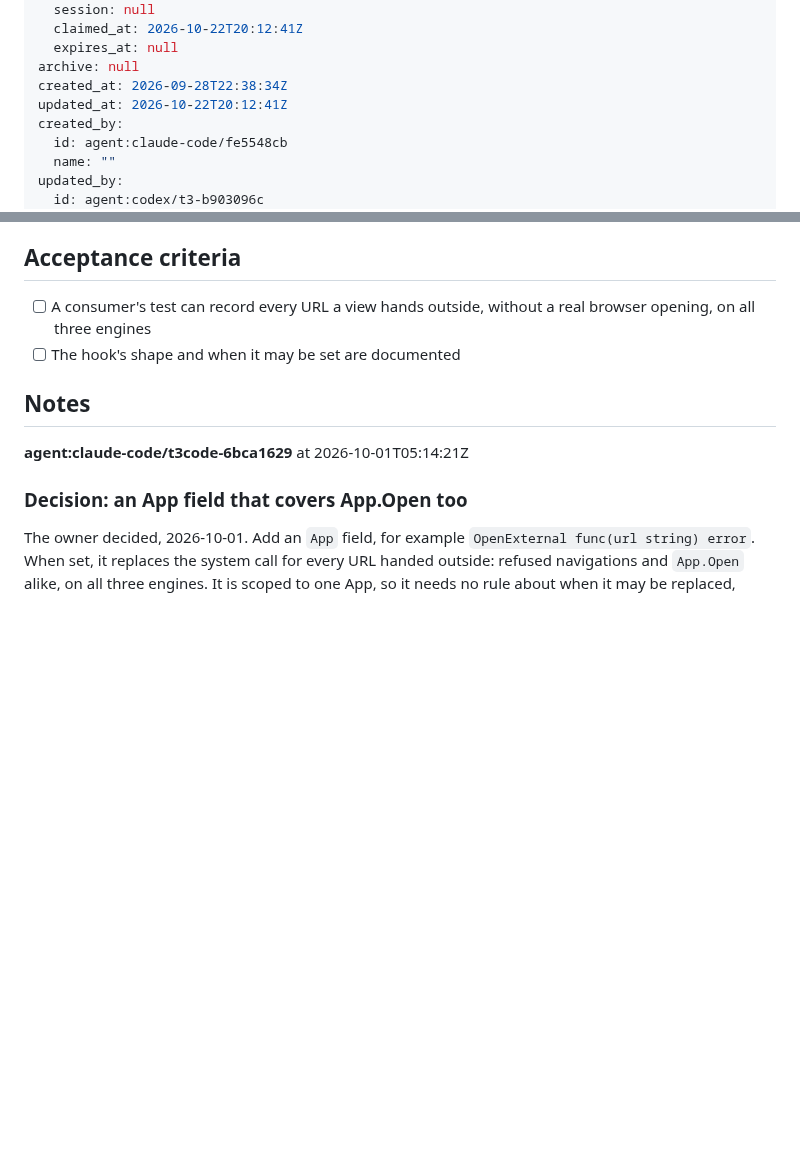
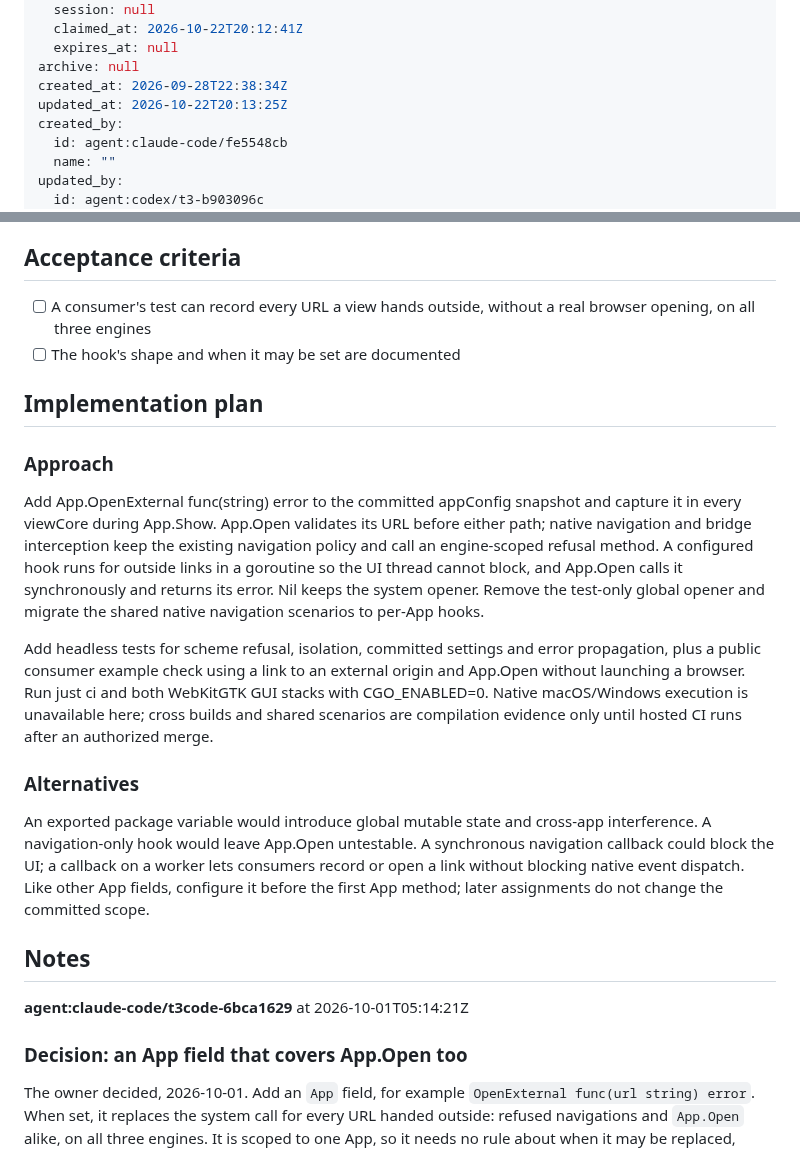
Before and after one commit to terva-sh/tuohi, a Markdown page: .tickets/tickets/TKT-01M3N2Q0BCTNFZ9PNWTK1CMX99.md, 2 parts joined by grey strips. Rendered like a GitHub page; blank space fills up the shorter version.

Commit message:
TKT-01M3N2Q0B Plan the App-scoped external browser hook

```diff
--- a/.tickets/tickets/TKT-01M3N2Q0BCTNFZ9PNWTK1CMX99.md
+++ b/.tickets/tickets/TKT-01M3N2Q0BCTNFZ9PNWTK1CMX99.md
@@ -33,7 +33,7 @@ claim:
   expires_at: null
 archive: null
 created_at: 2026-09-28T22:38:34Z
-updated_at: 2026-10-22T20:12:41Z
+updated_at: 2026-10-22T20:13:25Z
 created_by:
   id: agent:claude-code/fe5548cb
   name: ""
@@ -66,6 +66,18 @@ tuohi's own tests have a hook for this: the unexported `openExternal` variable (
 - [ ] A consumer's test can record every URL a view hands outside, without a real browser opening, on all three engines
 - [ ] The hook's shape and when it may be set are documented
 
+## Implementation plan
+
+### Approach
+
+Add App.OpenExternal func(string) error to the committed appConfig snapshot and capture it in every viewCore during App.Show. App.Open validates its URL before either path; native navigation and bridge interception keep the existing navigation policy and call an engine-scoped refusal method. A configured hook runs for outside links in a goroutine so the UI thread cannot block, and App.Open calls it synchronously and returns its error. Nil keeps the system opener. Remove the test-only global opener and migrate the shared native navigation scenarios to per-App hooks.
+
+Add headless tests for scheme refusal, isolation, committed settings and error propagation, plus a public consumer example check using a link to an external origin and App.Open without launching a browser. Run just ci and both WebKitGTK GUI stacks with CGO_ENABLED=0. Native macOS/Windows execution is unavailable here; cross builds and shared scenarios are compilation evidence only until hosted CI runs after an authorized merge.
+
+### Alternatives
+
+An exported package variable would introduce global mutable state and cross-app interference. A navigation-only hook would leave App.Open untestable. A synchronous navigation callback could block the UI; a callback on a worker lets consumers record or open a link without blocking native event dispatch. Like other App fields, configure it before the first App method; later assignments do not change the committed scope.
+
 ## Notes
 
 **agent:claude-code/t3code-6bca1629** at 2026-10-01T05:14:21Z
```
